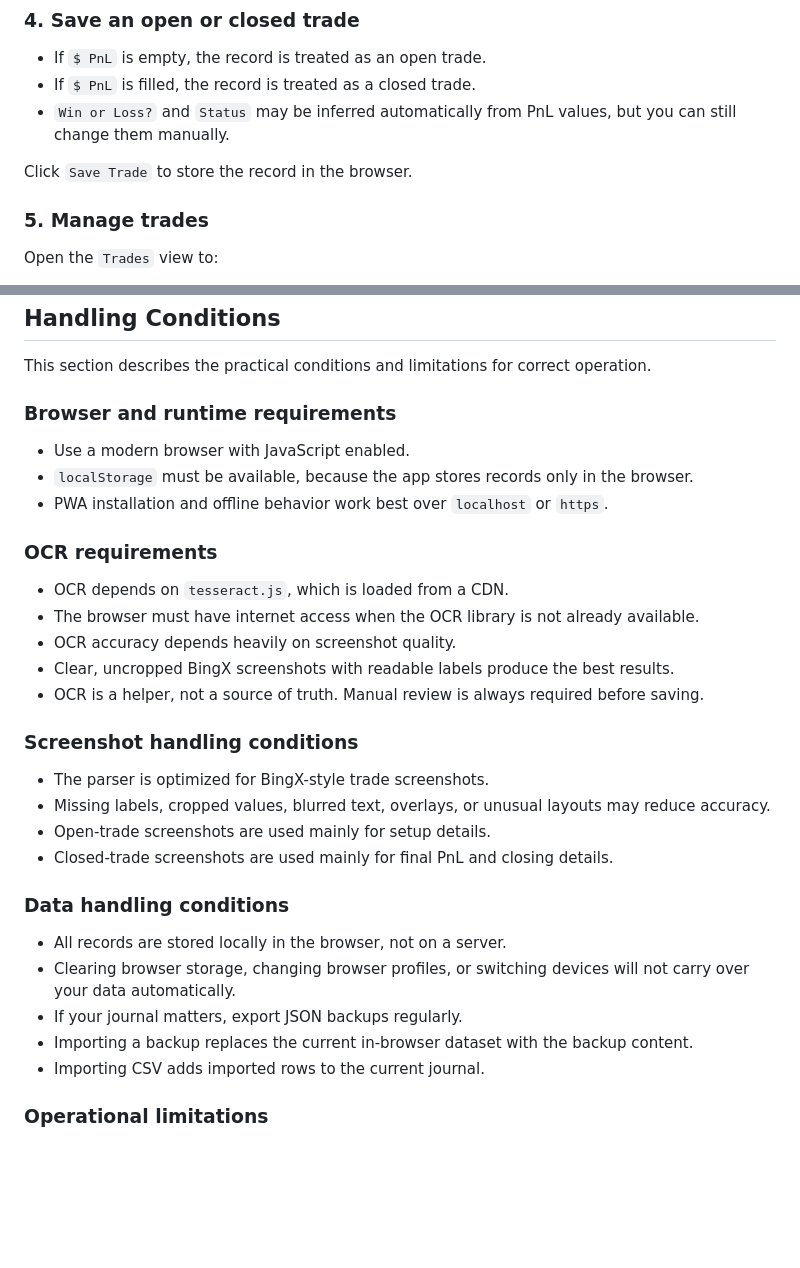
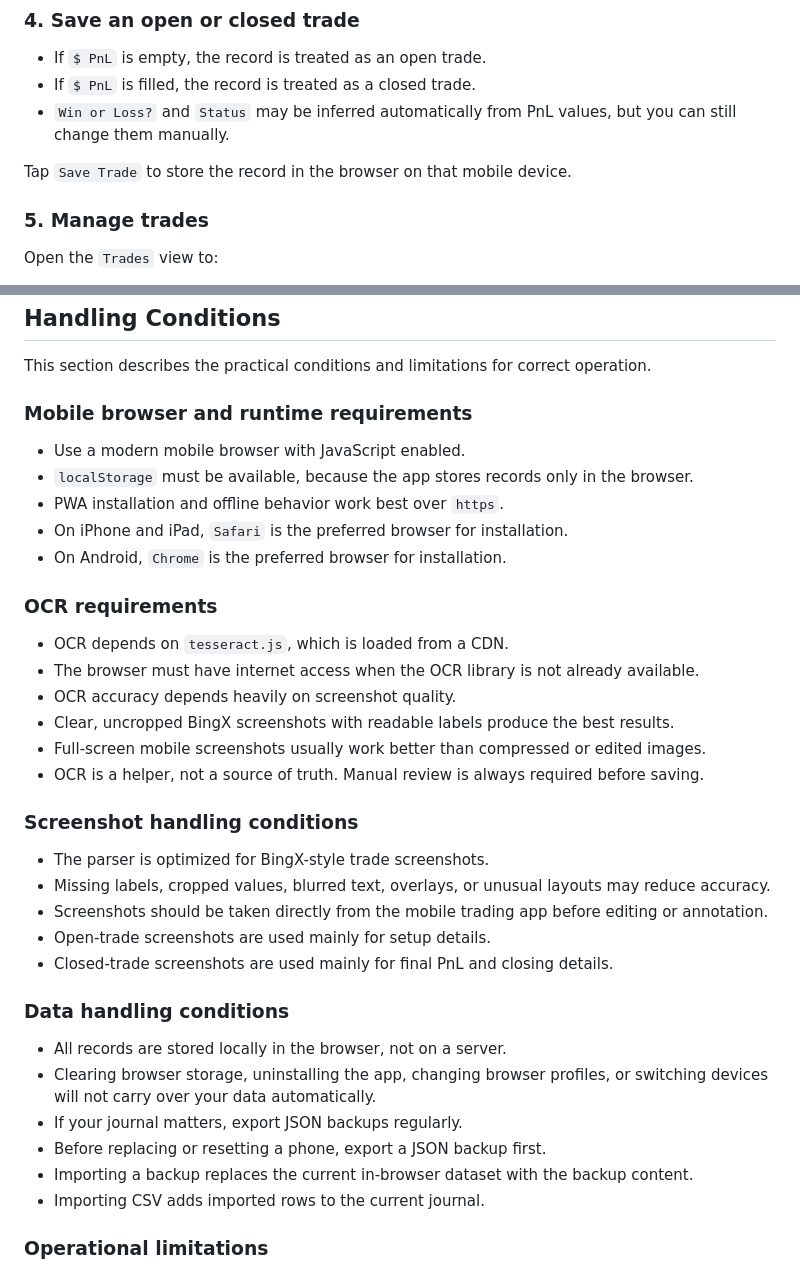
Before and after one commit to DieVukisHome/trade-journal, a Markdown page: README.md, 2 parts joined by grey strips. GitHub-like rendering; blank space fills up the shorter version.

```diff
--- a/README.md
+++ b/README.md
@@ -147,7 +152,7 @@ You should always verify the result before saving.
 - If `$ PnL` is filled, the record is treated as a closed trade.
 - `Win or Loss?` and `Status` may be inferred automatically from PnL values, but you can still change them manually.
 
-Click `Save Trade` to store the record in the browser.
+Tap `Save Trade` to store the record in the browser on that mobile device.
 
 ### 5. Manage trades
 
@@ -182,11 +187,13 @@ For best compatibility, keep the header names exactly as shown above.
 
 This section describes the practical conditions and limitations for correct operation.
 
-### Browser and runtime requirements
+### Mobile browser and runtime requirements
 
-- Use a modern browser with JavaScript enabled.
+- Use a modern mobile browser with JavaScript enabled.
 - `localStorage` must be available, because the app stores records only in the browser.
-- PWA installation and offline behavior work best over `localhost` or `https`.
+- PWA installation and offline behavior work best over `https`.
+- On iPhone and iPad, `Safari` is the preferred browser for installation.
+- On Android, `Chrome` is the preferred browser for installation.
 
 ### OCR requirements
 
@@ -194,20 +201,23 @@ This section describes the practical conditions and limitations for correct oper
 - The browser must have internet access when the OCR library is not already available.
 - OCR accuracy depends heavily on screenshot quality.
 - Clear, uncropped BingX screenshots with readable labels produce the best results.
+- Full-screen mobile screenshots usually work better than compressed or edited images.
 - OCR is a helper, not a source of truth. Manual review is always required before saving.
 
 ### Screenshot handling conditions
 
 - The parser is optimized for BingX-style trade screenshots.
 - Missing labels, cropped values, blurred text, overlays, or unusual layouts may reduce accuracy.
+- Screenshots should be taken directly from the mobile trading app before editing or annotation.
 - Open-trade screenshots are used mainly for setup details.
 - Closed-trade screenshots are used mainly for final PnL and closing details.
 
 ### Data handling conditions
 
 - All records are stored locally in the browser, not on a server.
-- Clearing browser storage, changing browser profiles, or switching devices will not carry over your data automatically.
+- Clearing browser storage, uninstalling the app, changing browser profiles, or switching devices will not carry over your data automatically.
 - If your journal matters, export JSON backups regularly.
+- Before replacing or resetting a phone, export a JSON backup first.
 - Importing a backup replaces the current in-browser dataset with the backup content.
 - Importing CSV adds imported rows to the current journal.
 
```
Also changed, not shown: other parts of README.md (+56 -49 lines).
